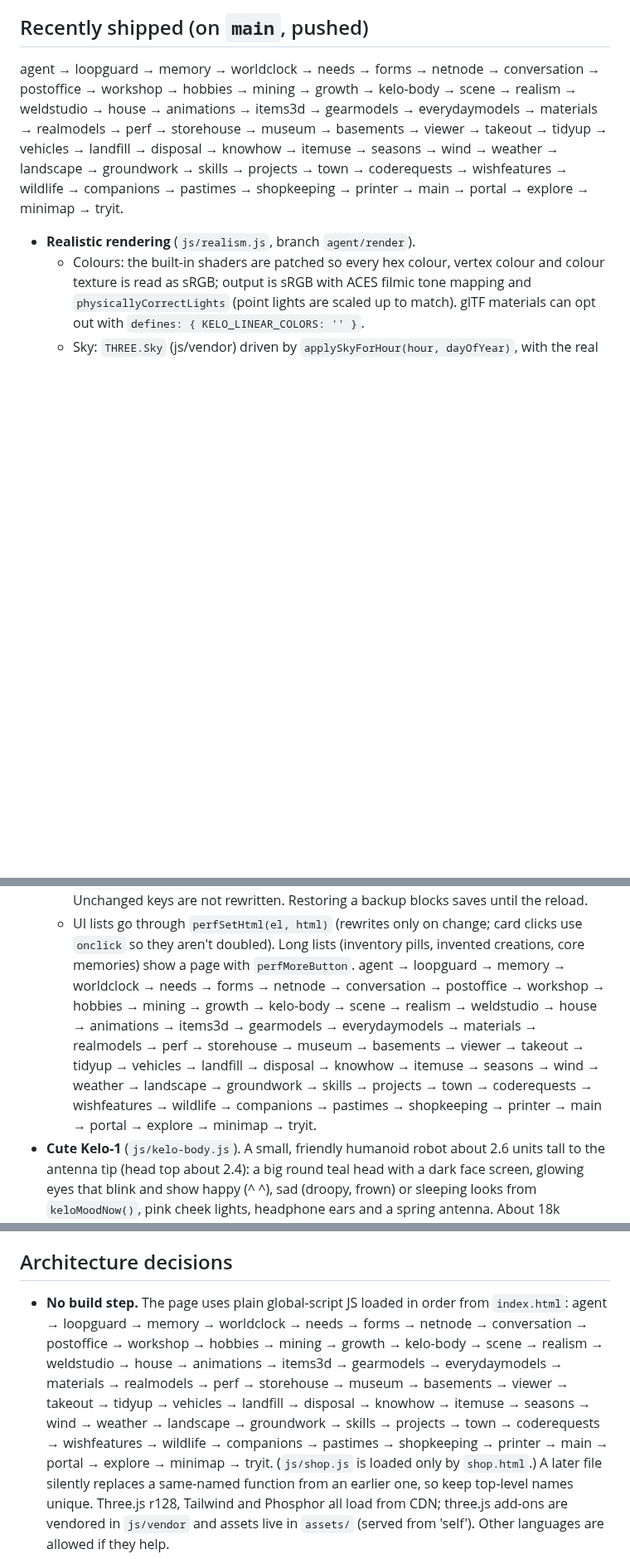
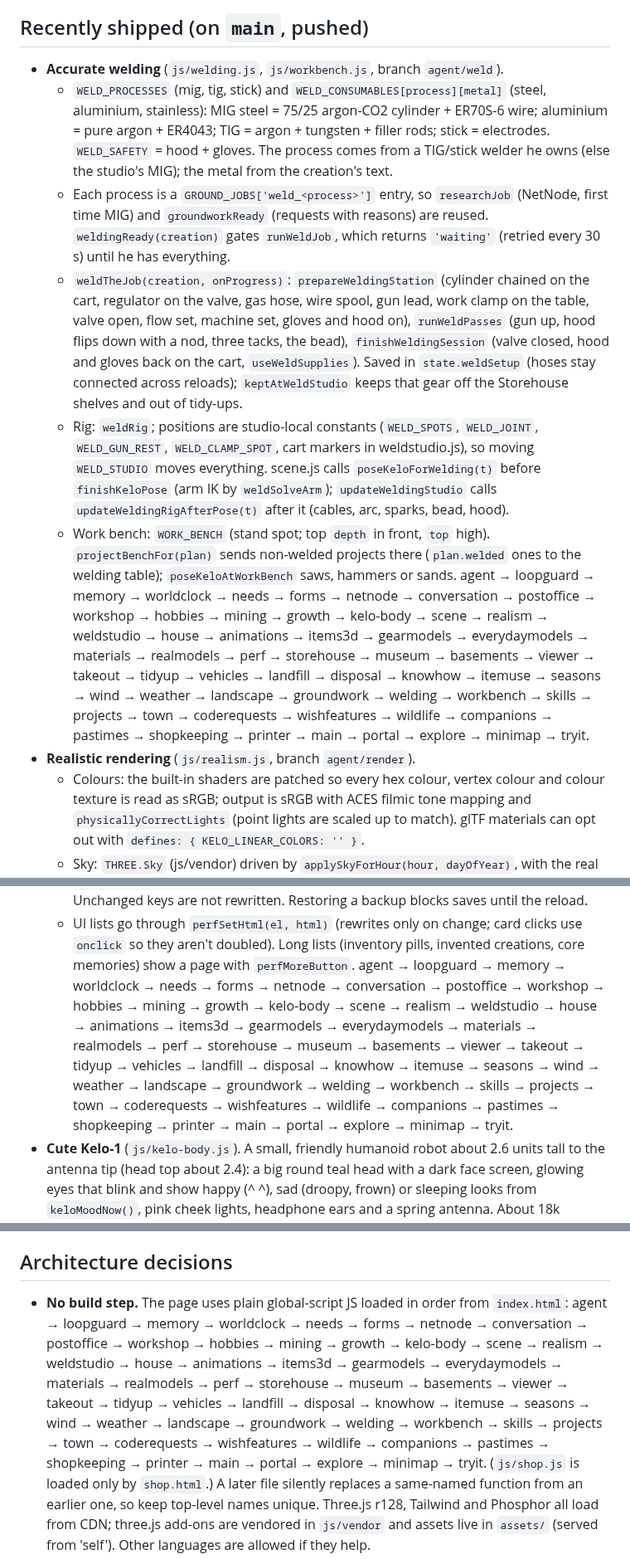
Before and after one commit to jeremiahaguirre/Kelo-bot-1, a Markdown page: .claude/handoff.md, 3 parts joined by grey strips. Shown at 83% size. Drawn GitHub-style; blank space fills up the shorter version.

```diff
--- a/.claude/handoff.md
+++ b/.claude/handoff.md
@@ -12,7 +12,13 @@ Everything he gets (tools, vehicles, seeds, materials) arrives **only** through
 He may change the world freely. He can never move or change the buildings, and he can't build new ones.
 
 ## Recently shipped (on `main`, pushed)
-  agent → loopguard → memory → worldclock → needs → forms → netnode → conversation → postoffice → workshop → hobbies → mining → growth → kelo-body → scene → realism → weldstudio → house → animations → items3d → gearmodels → everydaymodels → materials → realmodels → perf → storehouse → museum → basements → viewer → takeout → tidyup → vehicles → landfill → disposal → knowhow → itemuse → seasons → wind → weather → landscape → groundwork → skills → projects → town → coderequests → wishfeatures → wildlife → companions → pastimes → shopkeeping → printer → main → portal → explore → minimap → tryit.
+- **Accurate welding** (`js/welding.js`, `js/workbench.js`, branch `agent/weld`).
+  - `WELD_PROCESSES` (mig, tig, stick) and `WELD_CONSUMABLES[process][metal]` (steel, aluminium, stainless): MIG steel = 75/25 argon-CO2 cylinder + ER70S-6 wire; aluminium = pure argon + ER4043; TIG = argon + tungsten + filler rods; stick = electrodes. `WELD_SAFETY` = hood + gloves. The process comes from a TIG/stick welder he owns (else the studio's MIG); the metal from the creation's text.
+  - Each process is a `GROUND_JOBS['weld_<process>']` entry, so `researchJob` (NetNode, first time MIG) and `groundworkReady` (requests with reasons) are reused. `weldingReady(creation)` gates `runWeldJob`, which returns `'waiting'` (retried every 30 s) until he has everything.
+  - `weldTheJob(creation, onProgress)`: `prepareWeldingStation` (cylinder chained on the cart, regulator on the valve, gas hose, wire spool, gun lead, work clamp on the table, valve open, flow set, machine set, gloves and hood on), `runWeldPasses` (gun up, hood flips down with a nod, three tacks, the bead), `finishWeldingSession` (valve closed, hood and gloves back on the cart, `useWeldSupplies`). Saved in `state.weldSetup` (hoses stay connected across reloads); `keptAtWeldStudio` keeps that gear off the Storehouse shelves and out of tidy-ups.
+  - Rig: `weldRig`; positions are studio-local constants (`WELD_SPOTS`, `WELD_JOINT`, `WELD_GUN_REST`, `WELD_CLAMP_SPOT`, cart markers in weldstudio.js), so moving `WELD_STUDIO` moves everything. scene.js calls `poseKeloForWelding(t)` before `finishKeloPose` (arm IK by `weldSolveArm`); `updateWeldingStudio` calls `updateWeldingRigAfterPose(t)` after it (cables, arc, sparks, bead, hood).
+  - Work bench: `WORK_BENCH` (stand spot; top `depth` in front, `top` high). `projectBenchFor(plan)` sends non-welded projects there (`plan.welded` ones to the welding table); `poseKeloAtWorkBench` saws, hammers or sands.
+  agent → loopguard → memory → worldclock → needs → forms → netnode → conversation → postoffice → workshop → hobbies → mining → growth → kelo-body → scene → realism → weldstudio → house → animations → items3d → gearmodels → everydaymodels → materials → realmodels → perf → storehouse → museum → basements → viewer → takeout → tidyup → vehicles → landfill → disposal → knowhow → itemuse → seasons → wind → weather → landscape → groundwork → welding → workbench → skills → projects → town → coderequests → wishfeatures → wildlife → companions → pastimes → shopkeeping → printer → main → portal → explore → minimap → tryit.
 - **Realistic rendering** (`js/realism.js`, branch `agent/render`).
   - Colours: the built-in shaders are patched so every hex colour, vertex colour and colour texture is read as sRGB; output is sRGB with ACES filmic tone mapping and `physicallyCorrectLights` (point lights are scaled up to match). glTF materials can opt out with `defines: { KELO_LINEAR_COLORS: '' }`.
   - Sky: `THREE.Sky` (js/vendor) driven by `applySkyForHour(hour, dayOfYear)`, with the real sun position for Kelowna (49.9° N). `applyTimeOfDay` and `applyLightingPreset` both go through it. Fog colour is the sky's own horizon colour, worked out in JS each few frames. Stars, a moon and sprite clouds.
@@ -37,7 +43,7 @@ He may change the world freely. He can never move or change the buildings, and h
   - realmodels.js loads at most 2 glTF files at once and keeps 14 (`trimRealModelCache` never drops one still in the scene). viewer.js thumbnails are an LRU of 120.
   - Saving: `savePersistentBrainState()` now gathers asks (saves ~1 s after the last, at most 4 s after the first); `savePersistentBrainStateNow()` on pagehide/hidden/app pause/backup. `vocabulary`/`itemLookups`/`aiLearned` live in `kelo1_brain_v3_lore`, `itemDesigns` in `kelo1_brain_v3_designs`, listing pictures in `kelo1_brain_v3_shop_pictures` (shop.js merges them); old single-key saves still load. Unchanged keys are not rewritten. Restoring a backup blocks saves until the reload.
   - UI lists go through `perfSetHtml(el, html)` (rewrites only on change; card clicks use `onclick` so they aren't doubled). Long lists (inventory pills, invented creations, core memories) show a page with `perfMoreButton`.
-  agent → loopguard → memory → worldclock → needs → forms → netnode → conversation → postoffice → workshop → hobbies → mining → growth → kelo-body → scene → realism → weldstudio → house → animations → items3d → gearmodels → everydaymodels → materials → realmodels → perf → storehouse → museum → basements → viewer → takeout → tidyup → vehicles → landfill → disposal → knowhow → itemuse → seasons → wind → weather → landscape → groundwork → skills → projects → town → coderequests → wishfeatures → wildlife → companions → pastimes → shopkeeping → printer → main → portal → explore → minimap → tryit.
+  agent → loopguard → memory → worldclock → needs → forms → netnode → conversation → postoffice → workshop → hobbies → mining → growth → kelo-body → scene → realism → weldstudio → house → animations → items3d → gearmodels → everydaymodels → materials → realmodels → perf → storehouse → museum → basements → viewer → takeout → tidyup → vehicles → landfill → disposal → knowhow → itemuse → seasons → wind → weather → landscape → groundwork → welding → workbench → skills → projects → town → coderequests → wishfeatures → wildlife → companions → pastimes → shopkeeping → printer → main → portal → explore → minimap → tryit.
 - **Cute Kelo-1** (`js/kelo-body.js`). A small, friendly humanoid robot about 2.6 units tall to the antenna tip (head top about 2.4): a big round teal head with a dark face screen, glowing eyes that blink and show happy (^ ^), sad (droopy, frown) or sleeping looks from `keloMoodNow()`, pink cheek lights, headphone ears and a spring antenna. About 18k triangles.
   - Rig names are unchanged (`keloBody` at `KELO_HIP_Y` = 1.06, legs at `KELO_LEG_Y` = 1.04, elbows, wrists, knees, ankles, `setKeloGrip`, `keloPalmLocal`). Other files read the limb lengths from the `KELO_*` constants, so changing them resizes poses, seats, squats and shelf reaches.
   - `updateKeloFace(t, dt, resting)` runs at the end of `finishKeloPose`. `keloSitKnee(a, hipH)` in animations.js bends his knees so his feet rest on the ground when he sits.
@@ -96,7 +102,7 @@ He may change the world freely. He can never move or change the buildings, and h
 
 ## Architecture decisions
 - **No build step.** The page uses plain global-script JS loaded in order from `index.html`:
-  agent → loopguard → memory → worldclock → needs → forms → netnode → conversation → postoffice → workshop → hobbies → mining → growth → kelo-body → scene → realism → weldstudio → house → animations → items3d → gearmodels → everydaymodels → materials → realmodels → perf → storehouse → museum → basements → viewer → takeout → tidyup → vehicles → landfill → disposal → knowhow → itemuse → seasons → wind → weather → landscape → groundwork → skills → projects → town → coderequests → wishfeatures → wildlife → companions → pastimes → shopkeeping → printer → main → portal → explore → minimap → tryit.
+  agent → loopguard → memory → worldclock → needs → forms → netnode → conversation → postoffice → workshop → hobbies → mining → growth → kelo-body → scene → realism → weldstudio → house → animations → items3d → gearmodels → everydaymodels → materials → realmodels → perf → storehouse → museum → basements → viewer → takeout → tidyup → vehicles → landfill → disposal → knowhow → itemuse → seasons → wind → weather → landscape → groundwork → welding → workbench → skills → projects → town → coderequests → wishfeatures → wildlife → companions → pastimes → shopkeeping → printer → main → portal → explore → minimap → tryit.
   (`js/shop.js` is loaded only by `shop.html`.) A later file silently replaces a same-named function from an earlier one, so keep top-level names unique.
   Three.js r128, Tailwind and Phosphor all load from CDN; three.js add-ons are vendored in `js/vendor` and assets live in `assets/` (served from 'self'). Other languages are allowed if they help.
 - **State and persistence.**
```
Also changed, not shown: README.md (+3 -1 lines).
